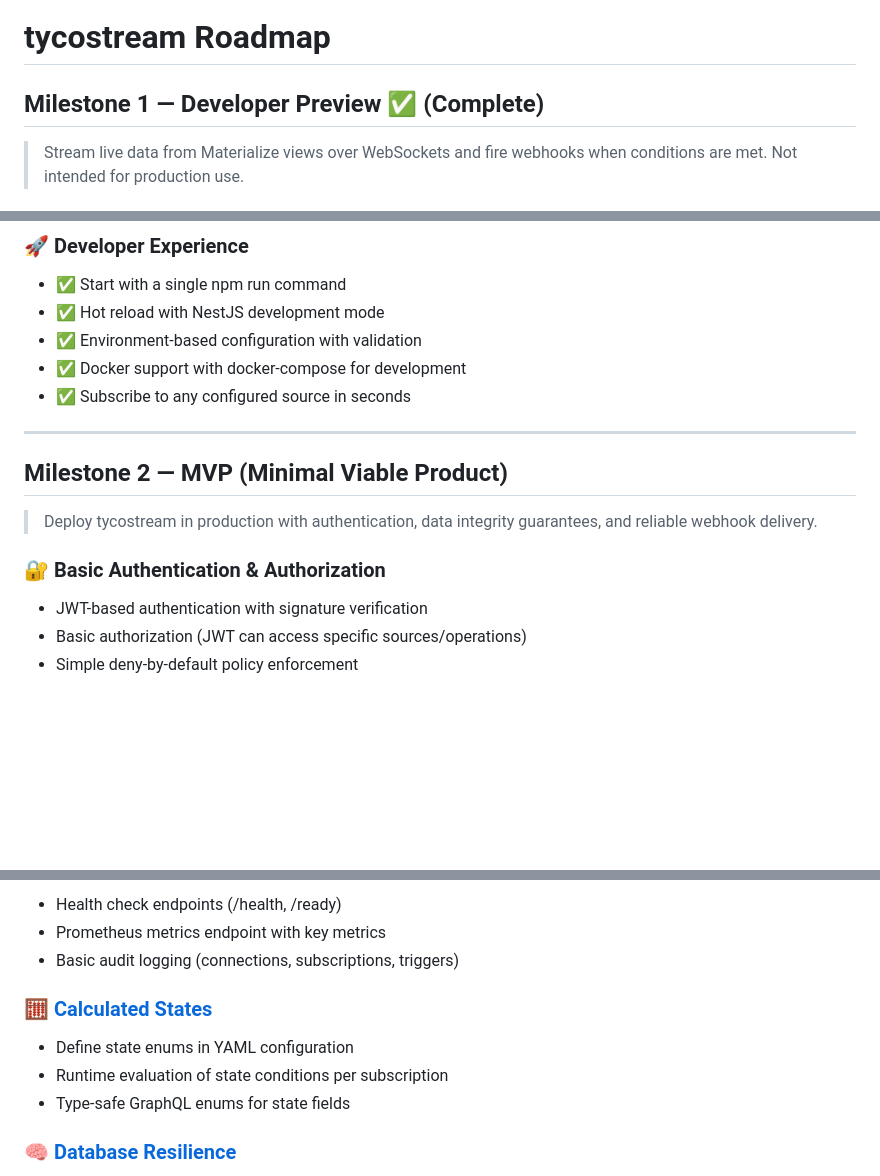
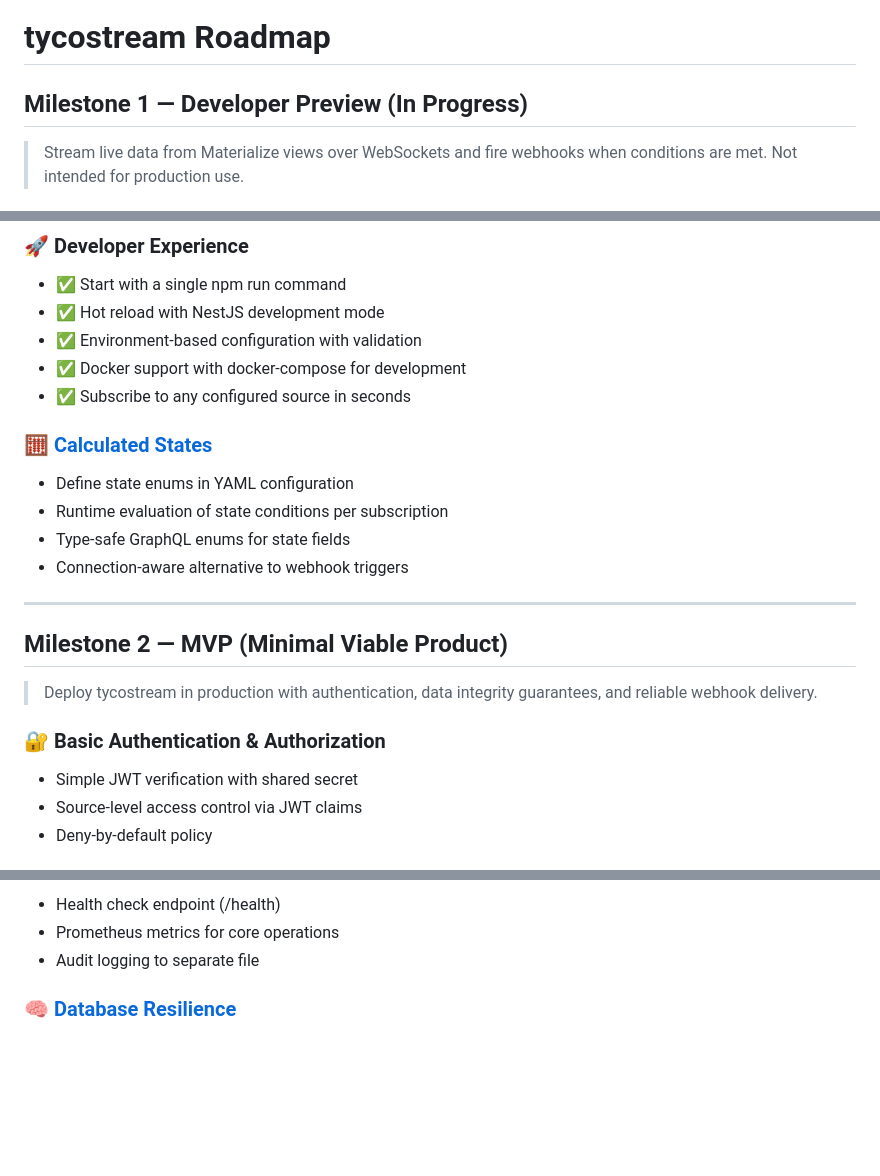
Before and after one commit to tycoworks/tycostream, a Markdown page: docs/development/roadmap.md, 3 parts joined by grey strips. Rendered like a GitHub page; blank space fills up the shorter version.

Commit message:
docs: add observability documentation and update roadmap
- Add comprehensive observability.md organized by milestone
- Move calculated states to Developer Preview milestone
- Mark Developer Preview as "In Progress" not complete
- Simplify MVP observability (just /health, basic metrics, audit to file)
- Move advanced observability features to Milestone 3
- Simplify MVP auth to basic JWT with shared secret

🤖 Generated with [Claude Code](https://claude.ai/code)

Co-Authored-By: Claude <noreply@anthropic.com>

```diff
--- a/docs/development/roadmap.md
+++ b/docs/development/roadmap.md
@@ -1,6 +1,6 @@
 # tycostream Roadmap
 
-## **Milestone 1 — Developer Preview** ✅ (Complete)
+## **Milestone 1 — Developer Preview** (In Progress)
 
 > Stream live data from Materialize views over WebSockets and fire webhooks when conditions are met. Not intended for production use.
 
@@ -37,6 +37,13 @@
 - ✅ Docker support with docker-compose for development
 - ✅ Subscribe to any configured source in seconds
 
+### 🧮 [Calculated States](./features/calculated_states.md)
+
+- Define state enums in YAML configuration
+- Runtime evaluation of state conditions per subscription
+- Type-safe GraphQL enums for state fields
+- Connection-aware alternative to webhook triggers
+
 ---
 
 ## **Milestone 2 — MVP (Minimal Viable Product)**
@@ -45,7 +52,7 @@
 
 ### 🔐 Basic Authentication & Authorization
 
-- JWT-based authentication with signature verification
-- Basic authorization (JWT can access specific sources/operations)
-- Simple deny-by-default policy enforcement
+- Simple JWT verification with shared secret
+- Source-level access control via JWT claims
+- Deny-by-default policy
 
@@ -53,13 +60,7 @@
 
-- Health check endpoints (/health, /ready)
-- Prometheus metrics endpoint with key metrics
-- Basic audit logging (connections, subscriptions, triggers)
-
-### 🧮 [Calculated States](./features/calculated_states.md)
-
-- Define state enums in YAML configuration
-- Runtime evaluation of state conditions per subscription
-- Type-safe GraphQL enums for state fields
+- Health check endpoint (/health)
+- Prometheus metrics for core operations
+- Audit logging to separate file
 
 ### 🧠 [Database Resilience](./features/database_reconnection.md)
 
```
Also changed, not shown: other parts of docs/development/roadmap.md (+1 -1 lines), 1 other file.
